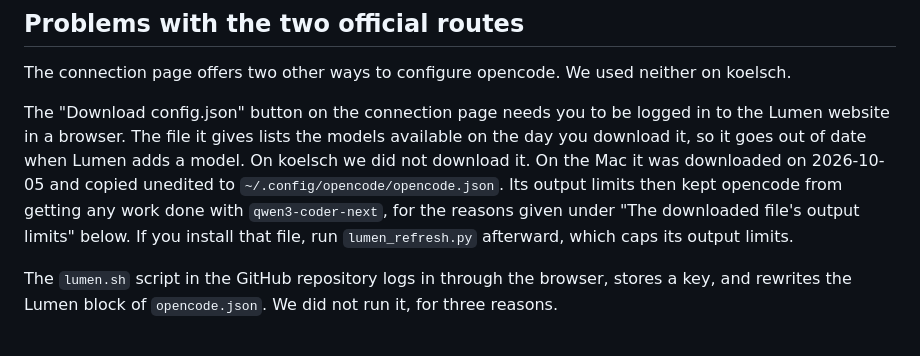
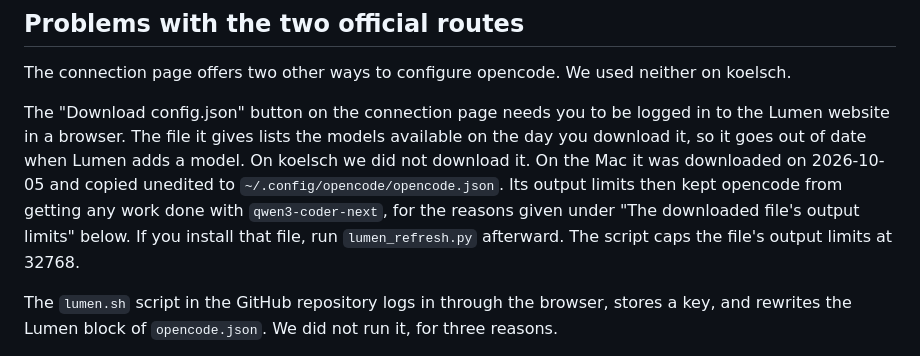
Before and after one commit to bowers-illinois-edu/ai_workflow, a Markdown page: opencode/LUMEN.md, the part around the change. Drawn GitHub-style.

Commit message:
Split a sentence in LUMEN.md's note on the downloaded file
Co-Authored-By: Claude Opus 5.5 <noreply@anthropic.com>

```diff
--- a/opencode/LUMEN.md
+++ b/opencode/LUMEN.md
@@ -154,7 +154,8 @@ downloaded on 2026-10-05 and copied unedited to
 `~/.config/opencode/opencode.json`. Its output limits then kept opencode from
 getting any work done with `qwen3-coder-next`, for the reasons given under
 "The downloaded file's output limits" below. If you install that file,
-run `lumen_refresh.py` afterward, which caps its output limits.
+run `lumen_refresh.py` afterward. The script caps the file's output limits
+at 32768.
 
 The `lumen.sh` script in the GitHub repository logs in through the browser,
 stores a key, and rewrites the Lumen block of `opencode.json`. We did not
```
